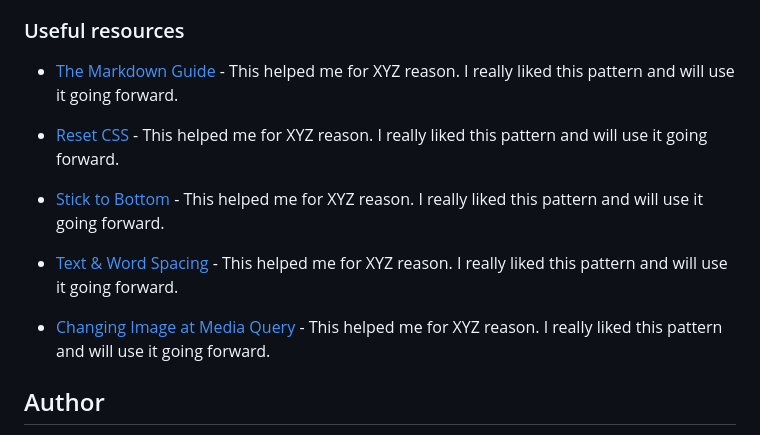
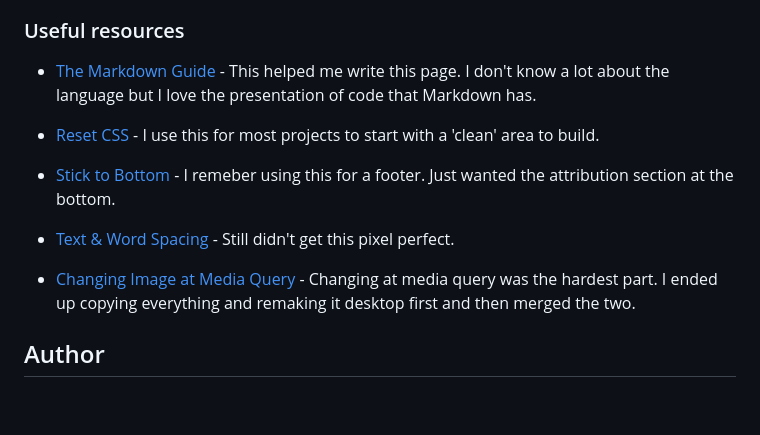
Before and after one commit to SteveNoyes/productPreviewCardComponent, a Markdown page: README.md, the part around the change printed below. GitHub-like rendering; blank space fills up the shorter version.

```diff
--- a/README.md
+++ b/README.md
@@ -115,15 +121,15 @@ Use this section to outline areas that you want to continue focusing on in futur
 
 ### Useful resources
 
-- [The Markdown Guide](https://www.markdownguide.org/) - This helped me for XYZ reason. I really liked this pattern and will use it going forward.
+- [The Markdown Guide](https://www.markdownguide.org/) - This helped me write this page. I don't know a lot about the language but I love the presentation of code that Markdown has.
 
-- [Reset CSS](https://meyerweb.com/eric/tools/css/reset/) - This helped me for XYZ reason. I really liked this pattern and will use it going forward.
+- [Reset CSS](https://meyerweb.com/eric/tools/css/reset/) - I use this for most projects to start with a 'clean' area to build.
 
-- [Stick to Bottom](https://dev.to/nehalahmadkhan/how-to-make-footer-stick-to-bottom-of-web-page-3i14) - This helped me for XYZ reason. I really liked this pattern and will use it going forward.
+- [Stick to Bottom](https://dev.to/nehalahmadkhan/how-to-make-footer-stick-to-bottom-of-web-page-3i14) - I remeber using this for a footer. Just wanted the attribution section at the bottom.
 
-- [Text & Word Spacing](https://www.w3schools.com/css/css_text_spacing.asp) - This helped me for XYZ reason. I really liked this pattern and will use it going forward.
+- [Text & Word Spacing](https://www.w3schools.com/css/css_text_spacing.asp) - Still didn't get this pixel perfect.
 
-- [Changing Image at Media Query](https://stackoverflow.com/questions/2182716/is-it-possible-to-set-the-equivalent-of-a-src-attribute-of-an-img-tag-in-css) - This helped me for XYZ reason. I really liked this pattern and will use it going forward.
+- [Changing Image at Media Query](https://stackoverflow.com/questions/2182716/is-it-possible-to-set-the-equivalent-of-a-src-attribute-of-an-img-tag-in-css) - Changing at media query was the hardest part. I ended up copying everything and remaking it desktop first and then merged the two.
 
 ## Author
 
```
Also changed, not shown: other parts of README.md (+7 -1 lines), img/desktopScreenshot.png (added), img/mobileScreenshot.png (added), 1 other file.
